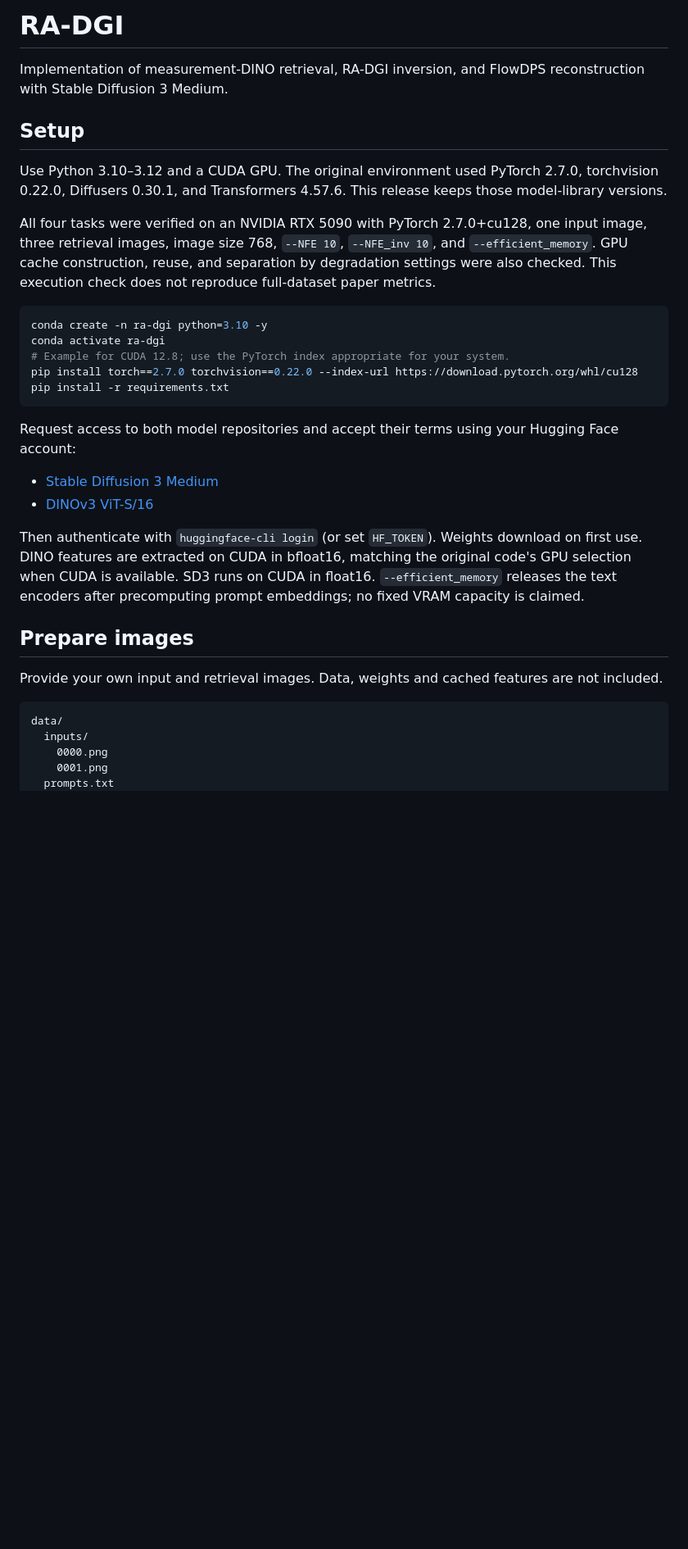
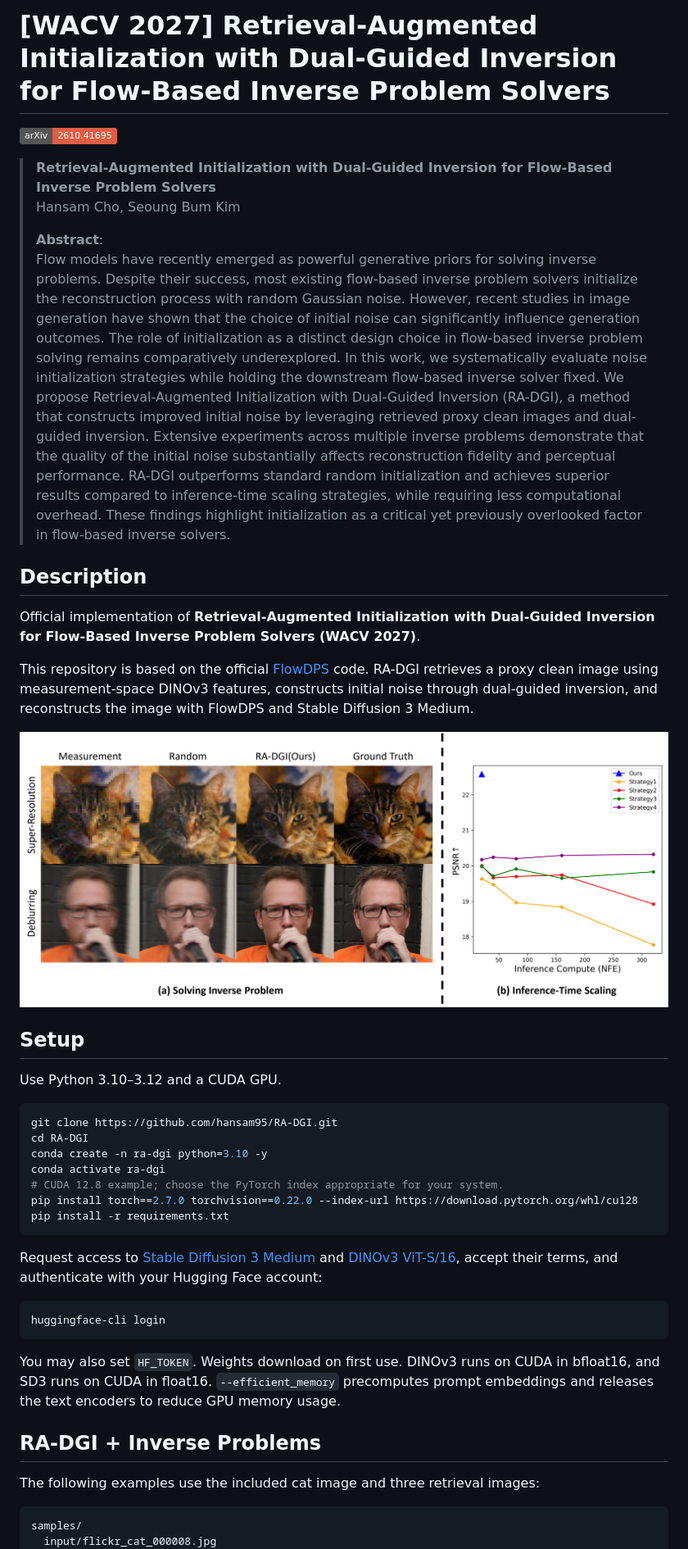
Before and after one commit to hansam95/RA-DGI, a Markdown page: README.md, the part around one of its changes. Shown at 82% size. Drawn GitHub-style; pictures changed too: images/teaser.jpg (added); badges without logos; blank space fills up the shorter version.

Commit message:
Match NMG README style with WACV 2027 paper details and teaser

````diff
--- a/README.md
+++ b/README.md
@@ -1,36 +1,48 @@
-# RA-DGI
+# [WACV 2027] Retrieval-Augmented Initialization with Dual-Guided Inversion for Flow-Based Inverse Problem Solvers
 
-Implementation of measurement-DINO retrieval, RA-DGI inversion, and FlowDPS reconstruction with Stable Diffusion 3 Medium.
+[![arXiv](https://img.shields.io/badge/arXiv-2610.41695-red)](https://arxiv.org/abs/2610.41695)
+
+> **Retrieval-Augmented Initialization with Dual-Guided Inversion for Flow-Based Inverse Problem Solvers**<br>
+> Hansam Cho, Seoung Bum Kim<br>
+>
+> **Abstract**: <br>
+Flow models have recently emerged as powerful generative priors for solving inverse problems. Despite their success, most existing flow-based inverse problem solvers initialize the reconstruction process with random Gaussian noise. However, recent studies in image generation have shown that the choice of initial noise can significantly influence generation outcomes. The role of initialization as a distinct design choice in flow-based inverse problem solving remains comparatively underexplored. In this work, we systematically evaluate noise initialization strategies while holding the downstream flow-based inverse solver fixed. We propose Retrieval-Augmented Initialization with Dual-Guided Inversion (RA-DGI), a method that constructs improved initial noise by leveraging retrieved proxy clean images and dual-guided inversion. Extensive experiments across multiple inverse problems demonstrate that the quality of the initial noise substantially affects reconstruction fidelity and perceptual performance. RA-DGI outperforms standard random initialization and achieves superior results compared to inference-time scaling strategies, while requiring less computational overhead. These findings highlight initialization as a critical yet previously overlooked factor in flow-based inverse solvers.
+
+## Description
+
+Official implementation of **Retrieval-Augmented Initialization with Dual-Guided Inversion for Flow-Based Inverse Problem Solvers (WACV 2027)**.
+
+This repository is based on the official [FlowDPS](https://github.com/FlowDPS-Inverse/FlowDPS) code. RA-DGI retrieves a proxy clean image using measurement-space DINOv3 features, constructs initial noise through dual-guided inversion, and reconstructs the image with FlowDPS and Stable Diffusion 3 Medium.
+
+![RA-DGI reconstructions and inference-time scaling comparison](images/teaser.jpg)
 
 ## Setup
 
-Use Python 3.10–3.12 and a CUDA GPU. The original environment used PyTorch 2.7.0, torchvision 0.22.0, Diffusers 0.30.1, and Transformers 4.57.6. This release keeps those model-library versions.
-
-All four tasks were verified on an NVIDIA RTX 5090 with PyTorch 2.7.0+cu128, one input image, three retrieval images, image size 768, `--NFE 10`, `--NFE_inv 10`, and `--efficient_memory`. GPU cache construction, reuse, and separation by degradation settings were also checked. This execution check does not reproduce full-dataset paper metrics.
+Use Python 3.10–3.12 and a CUDA GPU.
 
 ```bash
+git clone https://github.com/hansam95/RA-DGI.git
+cd RA-DGI
 conda create -n ra-dgi python=3.10 -y
 conda activate ra-dgi
-# Example for CUDA 12.8; use the PyTorch index appropriate for your system.
+# CUDA 12.8 example; choose the PyTorch index appropriate for your system.
 pip install torch==2.7.0 torchvision==0.22.0 --index-url https://download.pytorch.org/whl/cu128
 pip install -r requirements.txt
 ```
 
-Request access to both model repositories and accept their terms using your Hugging Face account:
+Request access to [Stable Diffusion 3 Medium](https://huggingface.co/stabilityai/stable-diffusion-3-medium-diffusers) and [DINOv3 ViT-S/16](https://huggingface.co/facebook/dinov3-vits16-pretrain-lvd1689m), accept their terms, and authenticate with your Hugging Face account:
 
-- [Stable Diffusion 3 Medium](https://huggingface.co/stabilityai/stable-diffusion-3-medium-diffusers)
-- [DINOv3 ViT-S/16](https://huggingface.co/facebook/dinov3-vits16-pretrain-lvd1689m)
+```bash
+huggingface-cli login
+```
 
-Then authenticate with `huggingface-cli login` (or set `HF_TOKEN`). Weights download on first use. DINO features are extracted on CUDA in bfloat16, matching the original code's GPU selection when CUDA is available. SD3 runs on CUDA in float16. `--efficient_memory` releases the text encoders after precomputing prompt embeddings; no fixed VRAM capacity is claimed.
+You may also set `HF_TOKEN`. Weights download on first use. DINOv3 runs on CUDA in bfloat16, and SD3 runs on CUDA in float16. `--efficient_memory` precomputes prompt embeddings and releases the text encoders to reduce GPU memory usage.
 
-## Prepare images
+## RA-DGI + Inverse Problems
 
-Provide your own input and retrieval images. Data, weights and cached features are not included.
+The following examples use the included cat image and three retrieval images:
 
 ```text
-data/
-  inputs/
-    0000.png
-    0001.png
-  prompts.txt
+samples/
+  input/flickr_cat_000008.jpg
   retrieval/
````
Also changed, not shown: other parts of README.md (+68 -44 lines), THIRD_PARTY.md (+8 -0 lines).
